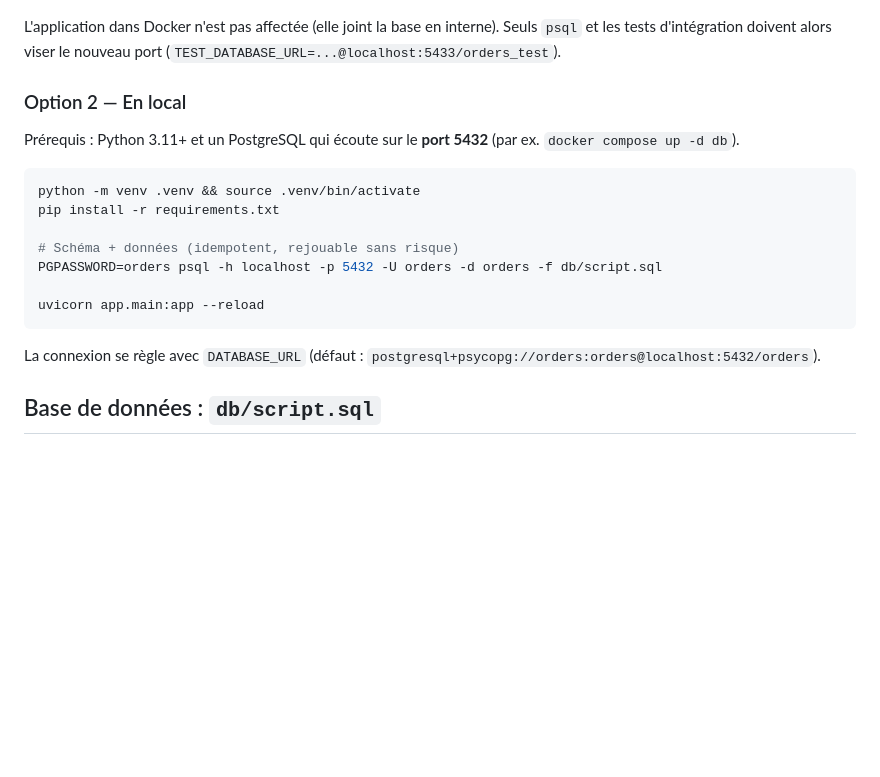
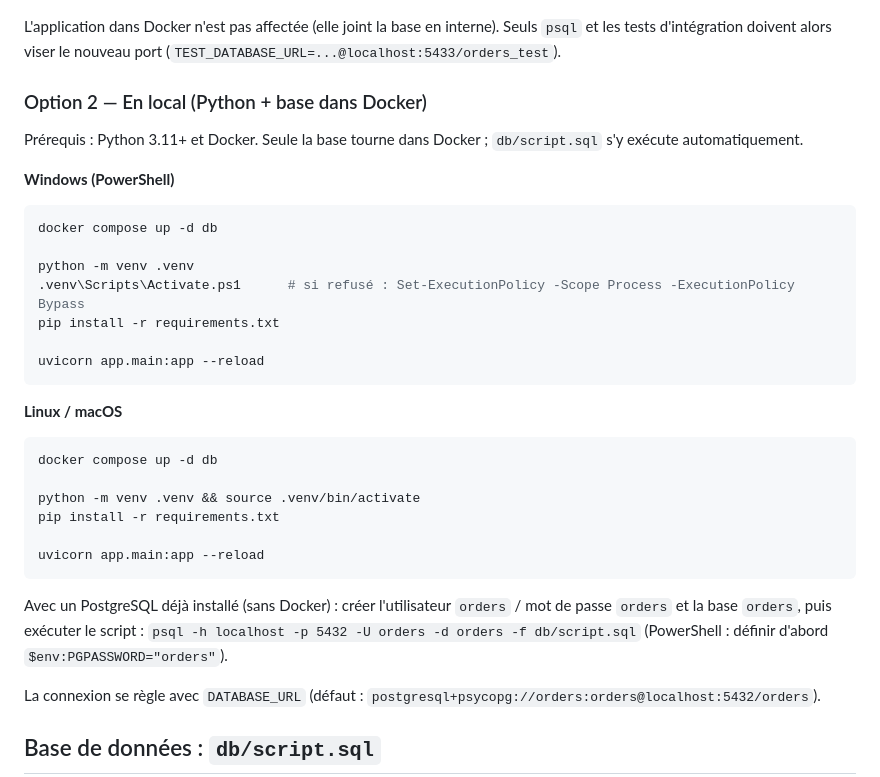
Before and after one commit to fetranantenaina/gestion-de-commandes, a Markdown page: README.md, the part around the change. Rendered like a GitHub page; blank space fills up the shorter version.

Commit message:
README : instructions Windows PowerShell

````diff
--- a/README.md
+++ b/README.md
@@ -30,19 +30,34 @@ $env:DB_PORT=5433; docker compose up --build
 L'application dans Docker n'est pas affectée (elle joint la base en interne). Seuls `psql` et les tests d'intégration
 doivent alors viser le nouveau port (`TEST_DATABASE_URL=...@localhost:5433/orders_test`).
 
-### Option 2 — En local
+### Option 2 — En local (Python + base dans Docker)
 
-Prérequis : Python 3.11+ et un PostgreSQL qui écoute sur le **port 5432** (par ex. `docker compose up -d db`).
+Prérequis : Python 3.11+ et Docker. Seule la base tourne dans Docker ; `db/script.sql` s'y exécute automatiquement.
 
+**Windows (PowerShell)**
+```powershell
+docker compose up -d db
+
+python -m venv .venv
+.venv\Scripts\Activate.ps1      # si refusé : Set-ExecutionPolicy -Scope Process -ExecutionPolicy Bypass
+pip install -r requirements.txt
+
+uvicorn app.main:app --reload
+```
+
+**Linux / macOS**
 ```bash
+docker compose up -d db
+
 python -m venv .venv && source .venv/bin/activate
 pip install -r requirements.txt
 
-# Schéma + données (idempotent, rejouable sans risque)
-PGPASSWORD=orders psql -h localhost -p 5432 -U orders -d orders -f db/script.sql
-
 uvicorn app.main:app --reload
 ```
+
+Avec un PostgreSQL déjà installé (sans Docker) : créer l'utilisateur `orders` / mot de passe `orders` et la base `orders`,
+puis exécuter le script : `psql -h localhost -p 5432 -U orders -d orders -f db/script.sql`
+(PowerShell : définir d'abord `$env:PGPASSWORD="orders"`).
 
 La connexion se règle avec `DATABASE_URL` (défaut : `postgresql+psycopg://orders:orders@localhost:5432/orders`).
 
````
